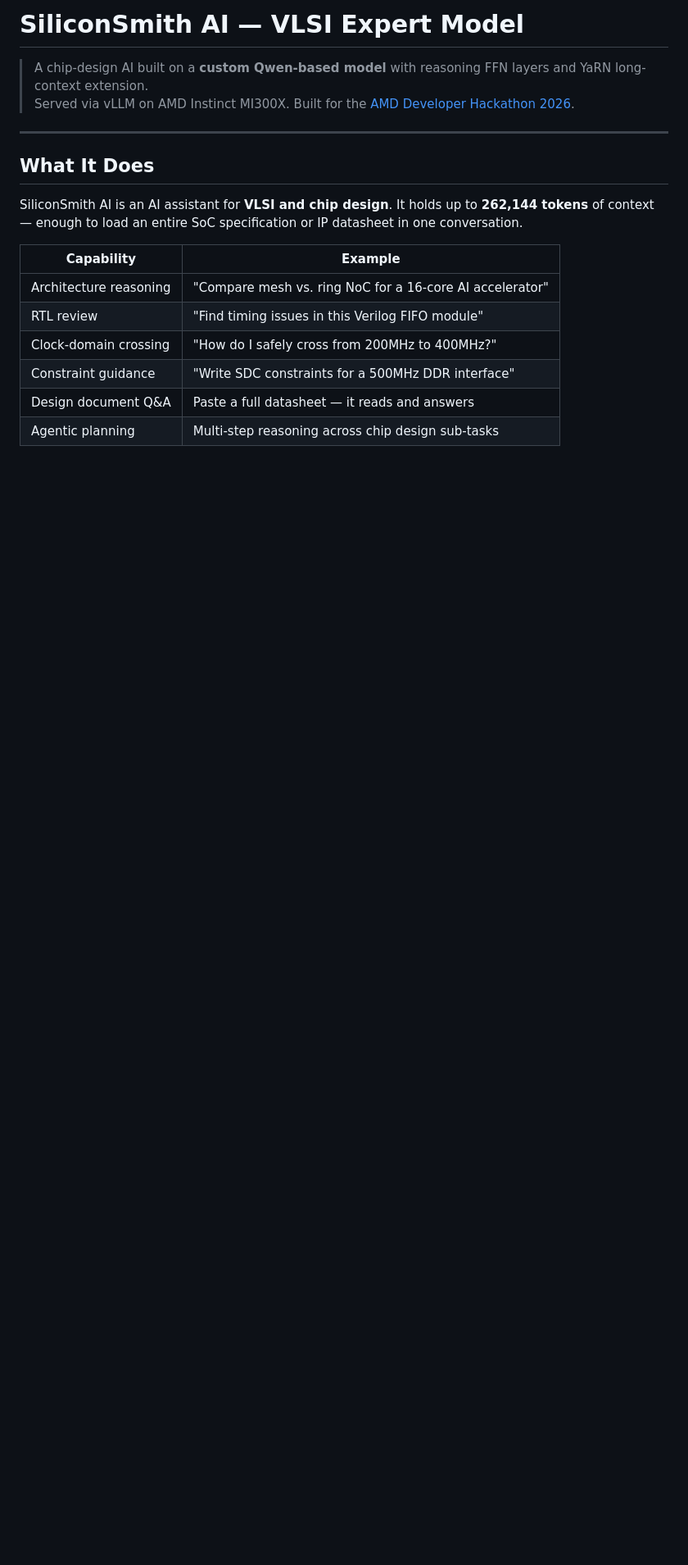
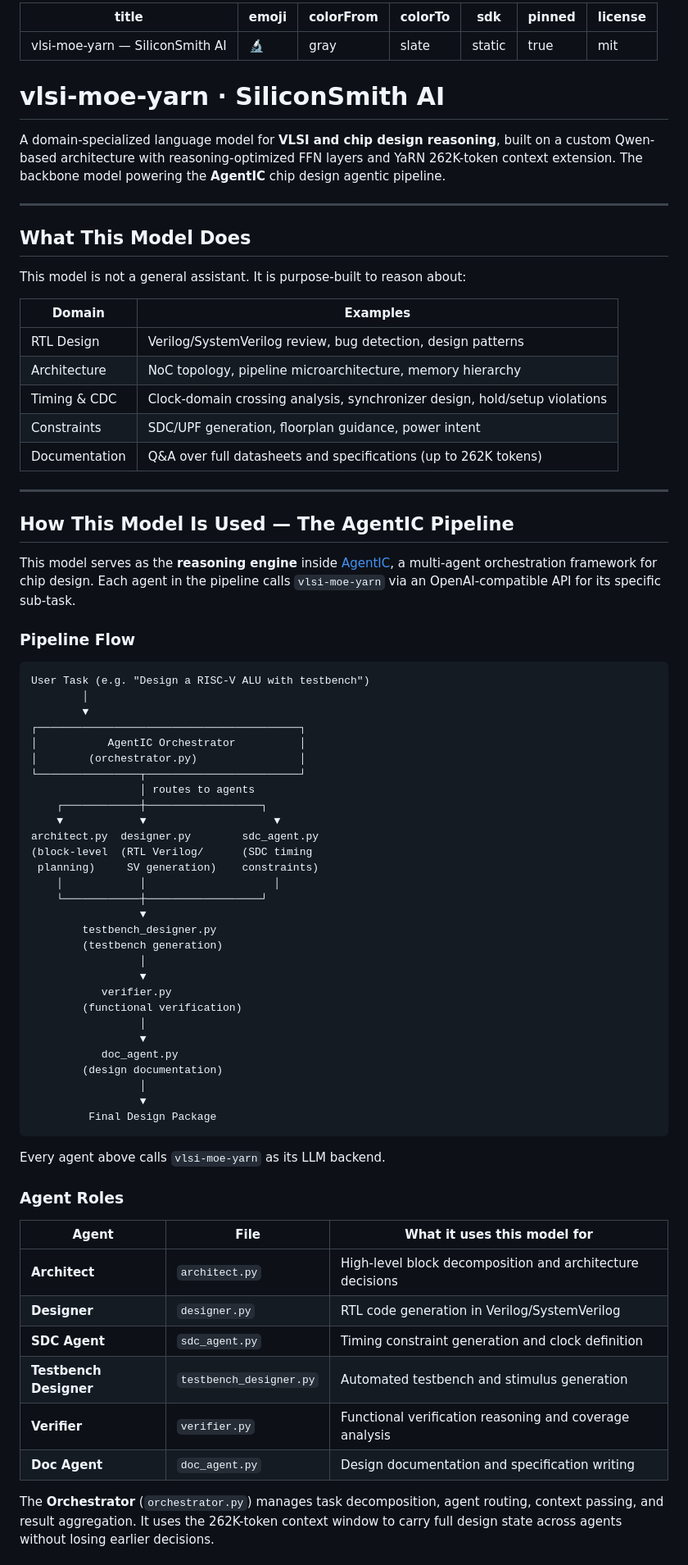
Before and after one commit to Vickyrrrrrr/vlsi-expert, a Markdown page: README.md, the part around one of its changes. Shown at 82% size. Drawn GitHub-style; blank space fills up the shorter version.

Commit message:
docs: update README with HF Space YAML + AgentIC pipeline docs

````diff
--- a/README.md
+++ b/README.md
@@ -1,19 +1,92 @@
-# SiliconSmith AI — VLSI Expert Model
+---
+title: vlsi-moe-yarn — SiliconSmith AI
+emoji: 🔬
+colorFrom: gray
+colorTo: slate
+sdk: static
+pinned: true
+license: mit
+---
 
-> A chip-design AI built on a **custom Qwen-based model** with reasoning FFN layers and YaRN long-context extension.
-> Served via vLLM on AMD Instinct MI300X. Built for the [AMD Developer Hackathon 2026](https://lablab.ai/ai-hackathons/amd-developer).
+# vlsi-moe-yarn · SiliconSmith AI
+
+A domain-specialized language model for **VLSI and chip design reasoning**,
+built on a custom Qwen-based architecture with reasoning-optimized FFN layers
+and YaRN 262K-token context extension. The backbone model powering the
+**AgentIC** chip design agentic pipeline.
 
 ---
 
-## What It Does
+## What This Model Does
 
-SiliconSmith AI is an AI assistant for **VLSI and chip design**. It holds up to **262,144 tokens** of context — enough to load an entire SoC specification or IP datasheet in one conversation.
+This model is not a general assistant. It is purpose-built to reason about:
 
-| Capability | Example |
+| Domain | Examples |
 |---|---|
-| Architecture reasoning | "Compare mesh vs. ring NoC for a 16-core AI accelerator" |
-| RTL review | "Find timing issues in this Verilog FIFO module" |
-| Clock-domain crossing | "How do I safely cross from 200MHz to 400MHz?" |
-| Constraint guidance | "Write SDC constraints for a 500MHz DDR interface" |
-| Design document Q&A | Paste a full datasheet — it reads and answers |
-| Agentic planning | Multi-step reasoning across chip design sub-tasks |
+| RTL Design | Verilog/SystemVerilog review, bug detection, design patterns |
+| Architecture | NoC topology, pipeline microarchitecture, memory hierarchy |
+| Timing & CDC | Clock-domain crossing analysis, synchronizer design, hold/setup violations |
+| Constraints | SDC/UPF generation, floorplan guidance, power intent |
+| Documentation | Q&A over full datasheets and specifications (up to 262K tokens) |
+
+---
+
+## How This Model Is Used — The AgentIC Pipeline
+
+This model serves as the **reasoning engine** inside
+[AgentIC](https://github.com/Vickyrrrrrr/AgentIC), a multi-agent
+orchestration framework for chip design. Each agent in the pipeline calls
+`vlsi-moe-yarn` via an OpenAI-compatible API for its specific sub-task.
+
+### Pipeline Flow
+
+```
+User Task (e.g. "Design a RISC-V ALU with testbench")
+        │
+        ▼
+┌─────────────────────────────────────────┐
+│           AgentIC Orchestrator          │
+│        (orchestrator.py)                │
+└────────────────┬────────────────────────┘
+                 │ routes to agents
+    ┌────────────┼──────────────────┐
+    ▼            ▼                    ▼
+architect.py  designer.py        sdc_agent.py
+(block-level  (RTL Verilog/      (SDC timing
+ planning)     SV generation)    constraints)
+    │            │                    │
+    └────────────┼──────────────────┘
+                 ▼
+        testbench_designer.py
+        (testbench generation)
+                 │
+                 ▼
+           verifier.py
+        (functional verification)
+                 │
+                 ▼
+           doc_agent.py
+        (design documentation)
+                 │
+                 ▼
+         Final Design Package
+```
+
+Every agent above calls `vlsi-moe-yarn` as its LLM backend.
+
+### Agent Roles
+
+| Agent | File | What it uses this model for |
+|---|---|---|
+| **Architect** | `architect.py` | High-level block decomposition and architecture decisions |
+| **Designer** | `designer.py` | RTL code generation in Verilog/SystemVerilog |
+| **SDC Agent** | `sdc_agent.py` | Timing constraint generation and clock definition |
+| **Testbench Designer** | `testbench_designer.py` | Automated testbench and stimulus generation |
+| **Verifier** | `verifier.py` | Functional verification reasoning and coverage analysis |
+| **Doc Agent** | `doc_agent.py` | Design documentation and specification writing |
+
+The **Orchestrator** (`orchestrator.py`) manages task decomposition,
+agent routing, context passing, and result aggregation. It uses the
+262K-token context window to carry full design state across agents
+without losing earlier decisions.
+
````
Also changed, not shown: other parts of README.md (+51 -80 lines).
